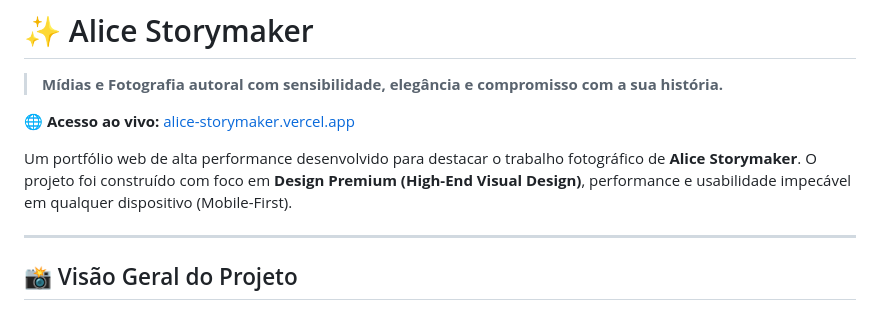
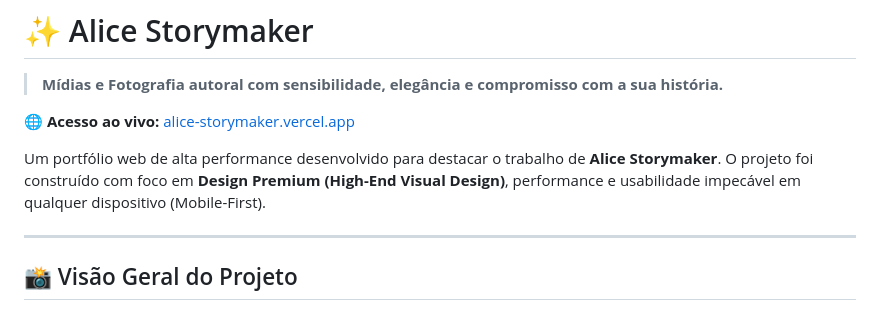
Before and after one commit to andreluiz05/alice-storymaker, a Markdown page: README.md, the part around the change. Drawn GitHub-style.

Commit message:
Update project description in README.md
Removed the word 'fotográfico' to generalize the description of Alice Storymaker's work.

```diff
--- a/README.md
+++ b/README.md
@@ -4,7 +4,7 @@
 
 **🌐 Acesso ao vivo:** [alice-storymaker.vercel.app](https://alice-storymaker.vercel.app/)
 
-Um portfólio web de alta performance desenvolvido para destacar o trabalho fotográfico de **Alice Storymaker**. O projeto foi construído com foco em **Design Premium (High-End Visual Design)**, performance e usabilidade impecável em qualquer dispositivo (Mobile-First).
+Um portfólio web de alta performance desenvolvido para destacar o trabalho de **Alice Storymaker**. O projeto foi construído com foco em **Design Premium (High-End Visual Design)**, performance e usabilidade impecável em qualquer dispositivo (Mobile-First).
 
 ---
 
```
